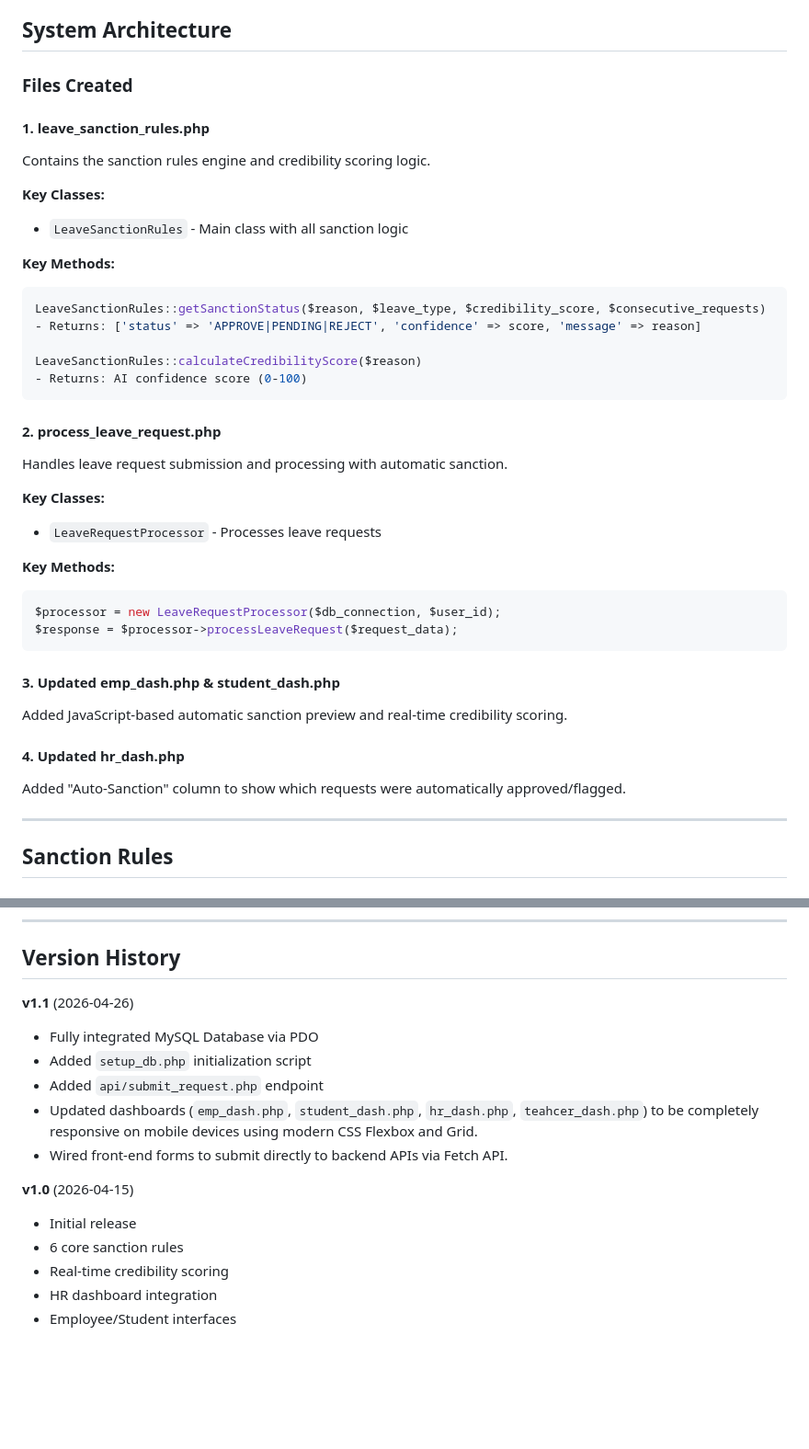
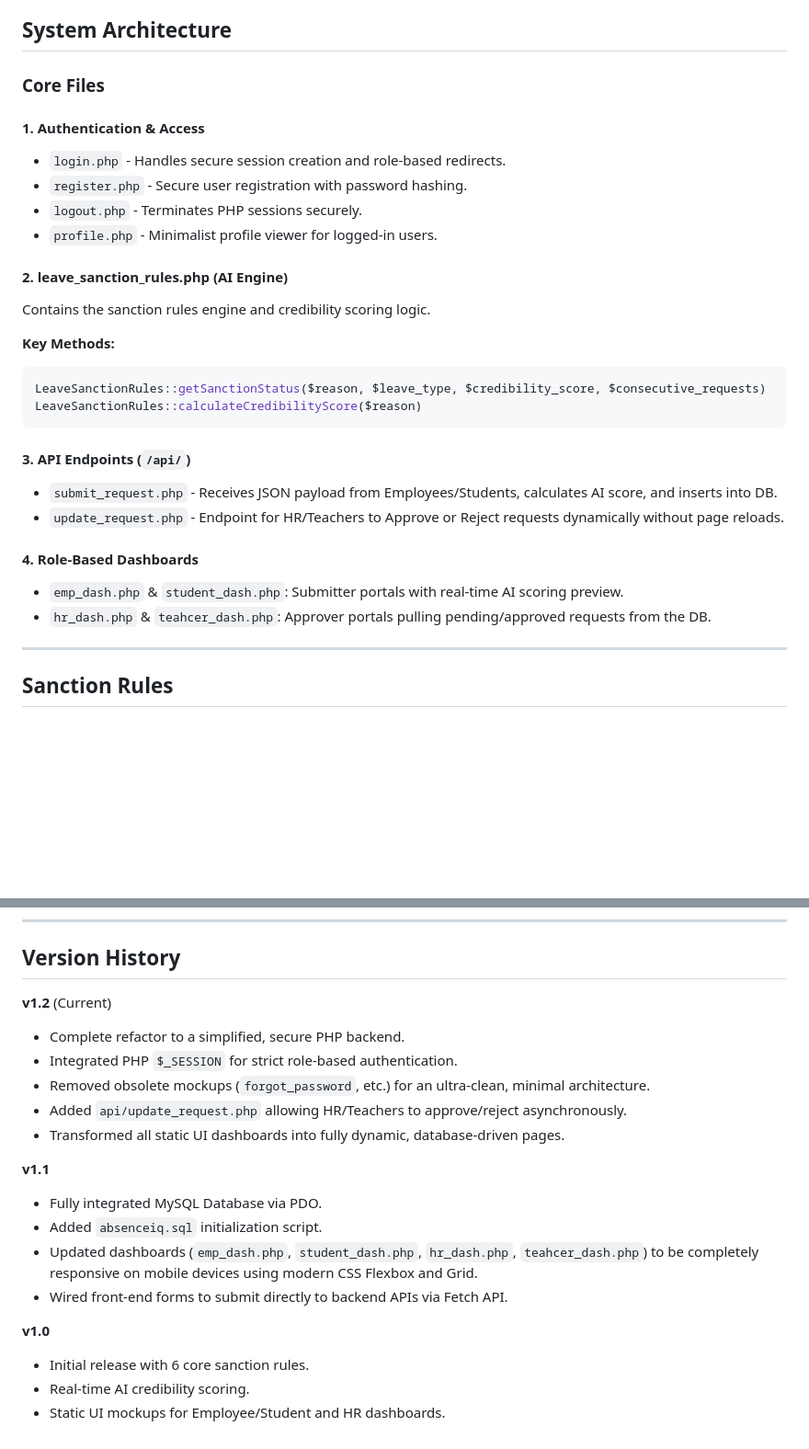
Before and after one commit to Ashwani4545/AbsenceIQ, a Markdown page: README.md, 2 parts joined by grey strips. Shown at 92% size. Drawn GitHub-style; blank space fills up the shorter version.

````diff
--- a/README.md
+++ b/README.md
@@ -5,40 +5,30 @@ The Automatic Leave Sanction System intelligently analyzes leave request reasons
 
 ## System Architecture
 
-### Files Created
+### Core Files
 
-#### 1. **leave_sanction_rules.php**
+#### 1. **Authentication & Access**
+- `login.php` - Handles secure session creation and role-based redirects.
+- `register.php` - Secure user registration with password hashing.
+- `logout.php` - Terminates PHP sessions securely.
+- `profile.php` - Minimalist profile viewer for logged-in users.
+
+#### 2. **leave_sanction_rules.php (AI Engine)**
 Contains the sanction rules engine and credibility scoring logic.
-
-**Key Classes:**
-- `LeaveSanctionRules` - Main class with all sanction logic
 
 **Key Methods:**
 ```php
 LeaveSanctionRules::getSanctionStatus($reason, $leave_type, $credibility_score, $consecutive_requests)
-- Returns: ['status' => 'APPROVE|PENDING|REJECT', 'confidence' => score, 'message' => reason]
-
 LeaveSanctionRules::calculateCredibilityScore($reason)
-- Returns: AI confidence score (0-100)
 ```
 
-#### 2. **process_leave_request.php**
-Handles leave request submission and processing with automatic sanction.
+#### 3. **API Endpoints (`/api/`)**
+- `submit_request.php` - Receives JSON payload from Employees/Students, calculates AI score, and inserts into DB.
+- `update_request.php` - Endpoint for HR/Teachers to Approve or Reject requests dynamically without page reloads.
 
-**Key Classes:**
-- `LeaveRequestProcessor` - Processes leave requests
-
-**Key Methods:**
-```php
-$processor = new LeaveRequestProcessor($db_connection, $user_id);
-$response = $processor->processLeaveRequest($request_data);
-```
-
-#### 3. **Updated emp_dash.php & student_dash.php**
-Added JavaScript-based automatic sanction preview and real-time credibility scoring.
-
-#### 4. **Updated hr_dash.php**
-Added "Auto-Sanction" column to show which requests were automatically approved/flagged.
+#### 4. **Role-Based Dashboards**
+- `emp_dash.php` & `student_dash.php`: Submitter portals with real-time AI scoring preview.
+- `hr_dash.php` & `teahcer_dash.php`: Approver portals pulling pending/approved requests from the DB.
 
 ---
 
@@ -410,16 +395,20 @@ A: Adjust threshold in `leave_sanction_rules.php` - change `flag_if_count_exceed
 
 ## Version History
 
-**v1.1** (2026-04-26)
-- Fully integrated MySQL Database via PDO
-- Added `setup_db.php` initialization script
-- Added `api/submit_request.php` endpoint
+**v1.2** (Current)
+- Complete refactor to a simplified, secure PHP backend.
+- Integrated PHP `$_SESSION` for strict role-based authentication.
+- Removed obsolete mockups (`forgot_password`, etc.) for an ultra-clean, minimal architecture.
+- Added `api/update_request.php` allowing HR/Teachers to approve/reject asynchronously.
+- Transformed all static UI dashboards into fully dynamic, database-driven pages.
+
+**v1.1**
+- Fully integrated MySQL Database via PDO.
+- Added `absenceiq.sql` initialization script.
 - Updated dashboards (`emp_dash.php`, `student_dash.php`, `hr_dash.php`, `teahcer_dash.php`) to be completely responsive on mobile devices using modern CSS Flexbox and Grid.
 - Wired front-end forms to submit directly to backend APIs via Fetch API.
 
-**v1.0** (2026-04-15)
-- Initial release
-- 6 core sanction rules
-- Real-time credibility scoring
-- HR dashboard integration
-- Employee/Student interfaces
+**v1.0**
+- Initial release with 6 core sanction rules.
+- Real-time AI credibility scoring.
+- Static UI mockups for Employee/Student and HR dashboards.
````
Also changed, not shown: other parts of README.md (+7 -12 lines).
